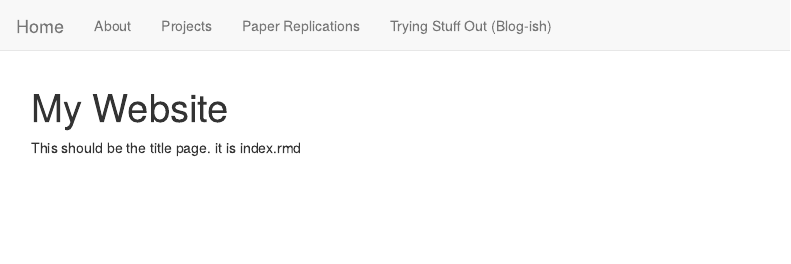
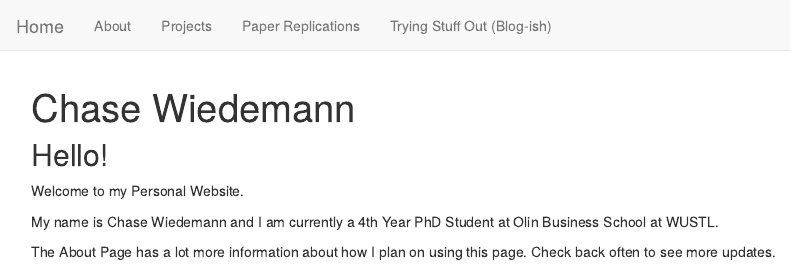
Before and after one commit to chasewiedemann/chasewiedemann.github.io, an R Markdown document (index.Rmd): the page in a window 1100 px wide, from its top. Rendered offline with R 4.5, knitr and Pandoc, with nearby package versions.

Commit message:
"new commit"

```diff
--- a/index.Rmd
+++ b/index.Rmd
@@ -1,5 +1,12 @@
 ---
-title: "My Website"
+title: "Chase Wiedemann"
 ---
 
-This should be the title page. it is index.rmd
+
+## Hello!
+
+Welcome to my Personal Website.
+
+My name is Chase Wiedemann and I am currently a 4th Year PhD Student at Olin Business School at WUSTL.
+
+The About Page has a lot more information about how I plan on using this page. Check back often to see more updates.
```
Also changed, not shown: 1 other file.
